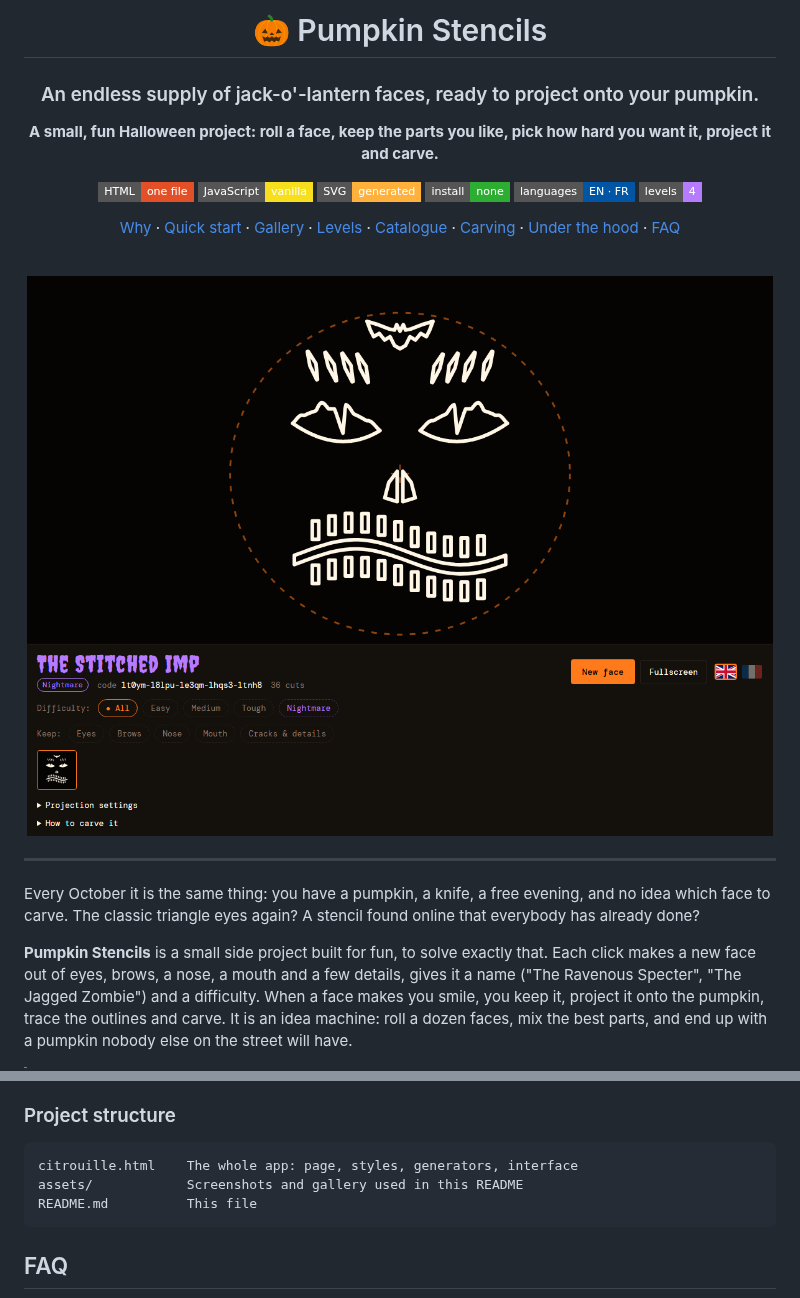
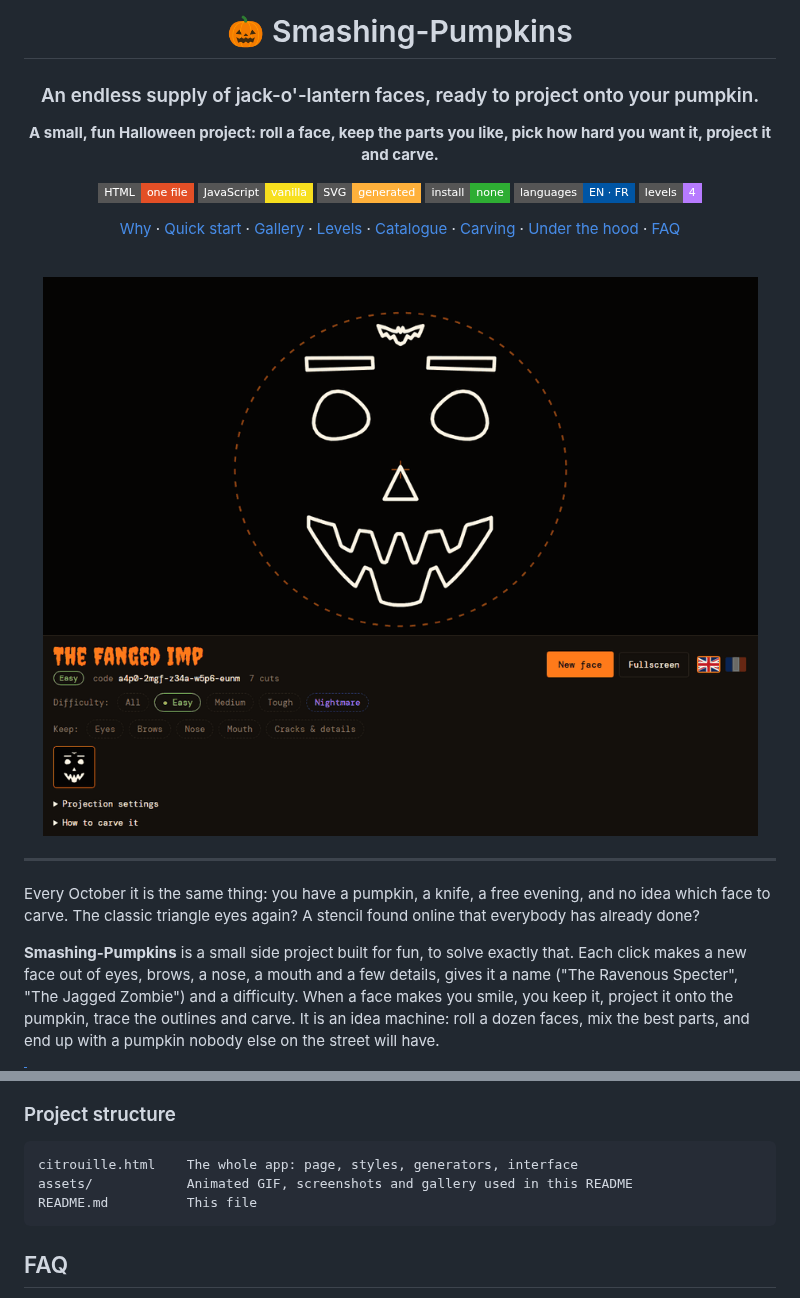
Before and after one commit to Thesirix/Smashing-Pumpkins, a Markdown page: README.md, 2 parts joined by grey strips. GitHub-like rendering; pictures changed too: assets/app-en.png (deleted), assets/easy-rolls.gif (added); badges without logos.

````diff
--- a/README.md
+++ b/README.md
@@ -1,6 +1,6 @@
 <div align="center">
 
-# 🎃 Pumpkin Stencils
+# 🎃 Smashing-Pumpkins
 
 ### An endless supply of jack-o'-lantern faces, ready to project onto your pumpkin.
 
@@ -17,7 +17,7 @@
 
 <br />
 
-<img src="assets/app-en.png" alt="A Nightmare face, The Stitched Imp, shown in the app with its controls" width="900" />
+<img src="assets/easy-rolls.gif" alt="Rolling one Easy face after another: each click draws a new pumpkin face and adds it to the history" width="900" />
 
 </div>
 
@@ -26,7 +26,7 @@
 Every October it is the same thing: you have a pumpkin, a knife, a free evening, and no idea which face to carve.
 The classic triangle eyes again? A stencil found online that everybody has already done?
 
-**Pumpkin Stencils** is a small side project built for fun, to solve exactly that. Each click makes a new face out of
+**Smashing-Pumpkins** is a small side project built for fun, to solve exactly that. Each click makes a new face out of
 eyes, brows, a nose, a mouth and a few details, gives it a name ("The Ravenous Specter", "The Jagged Zombie") and a
 difficulty. When a face makes you smile, you keep it, project it onto the pumpkin, trace the outlines and carve.
 It is an idea machine: roll a dozen faces, mix the best parts, and end up with a pumpkin nobody else on the street
@@ -169,7 +169,7 @@ The only outside resource is two Google Fonts (Creepster for the titles, DM Mono
 
 ```text
 citrouille.html    The whole app: page, styles, generators, interface
-assets/            Screenshots and gallery used in this README
+assets/            Animated GIF, screenshots and gallery used in this README
 README.md          This file
 ```
 
````
Also changed, not shown: 1 other file.
